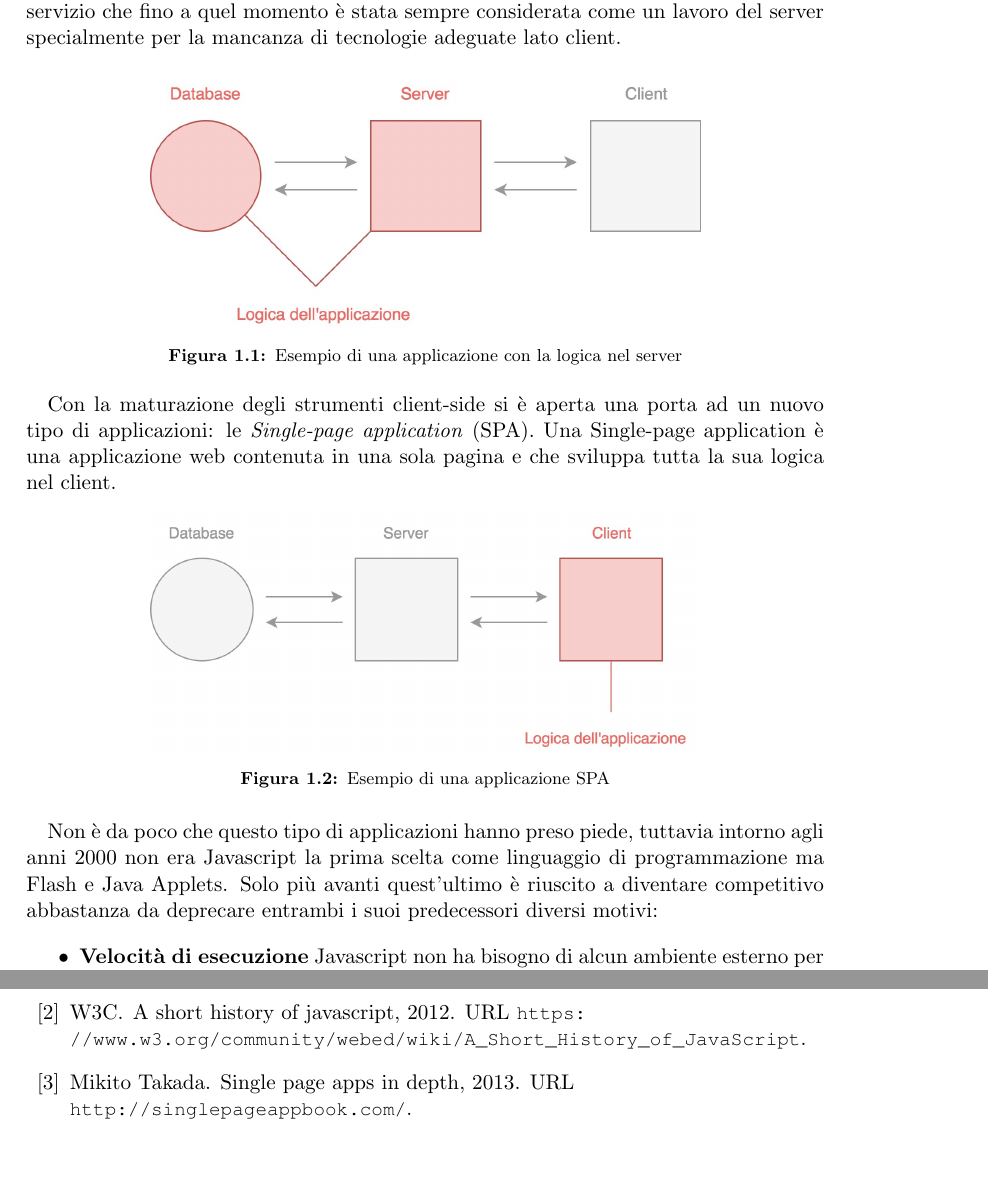
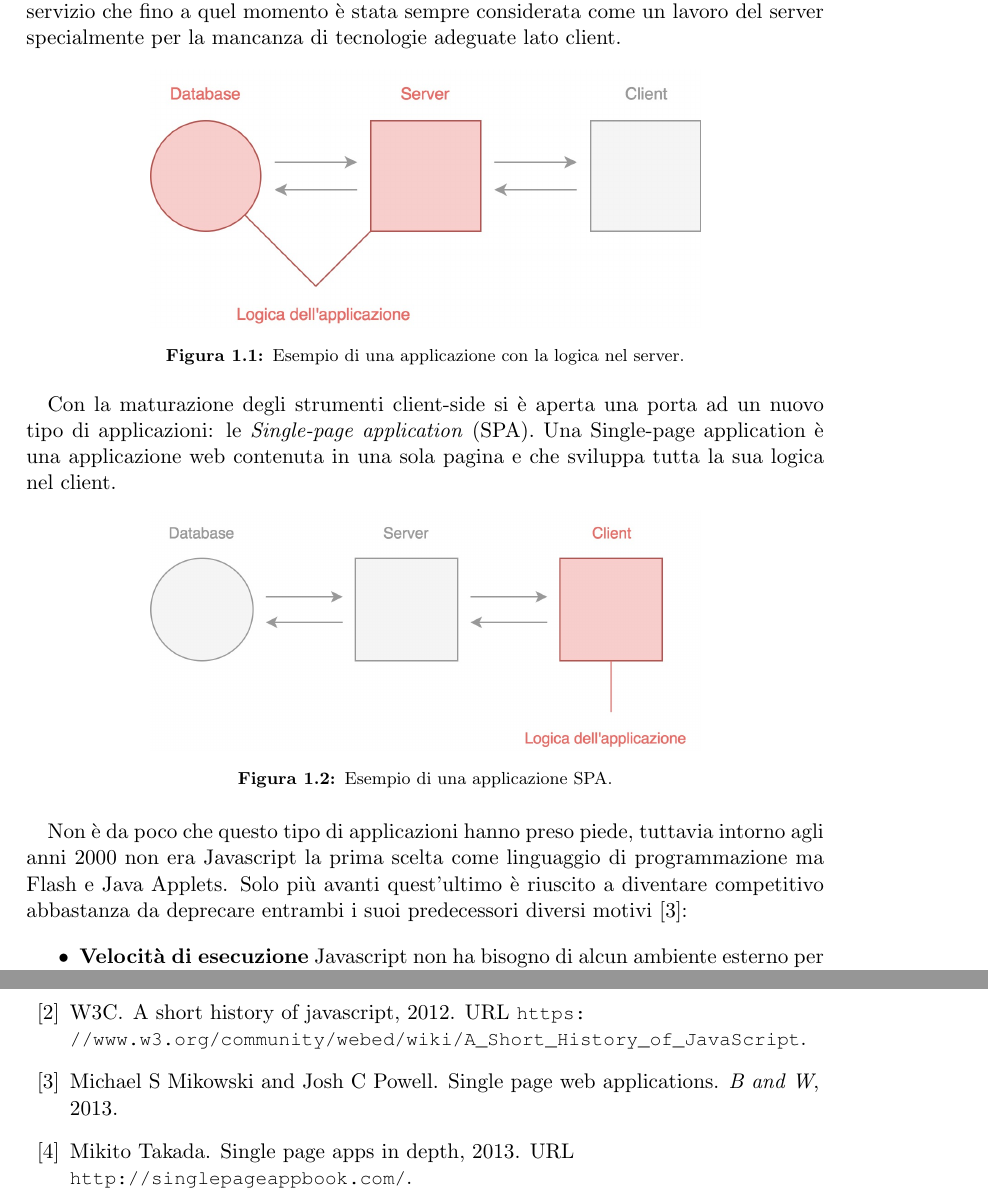
Before and after one commit to dgopsq/unicam-thesis, a LaTeX thesis (thesis.tex, which reads all.bib, tex/introduzione.tex): two parts of pages 5 and 11 of 11, joined at a grey line, cut so that both start at the same text, the shorter picture padded with empty space. Compiled offline with pdfLaTeX.

Commit message:
Fixed typo in 1.2.1

```diff
--- a/all.bib
+++ b/all.bib
@@ -81,3 +81,10 @@
   year = 2017,
   url = {https://hackernoon.com/virtual-dom-in-reactjs-43a3fdb1d130}
 }
+
+@article{mikowski2013single,
+  title={Single page web applications},
+  author={Mikowski, Michael S and Powell, Josh C},
+  journal={B and W},
+  year={2013}
+}
--- a/tex/introduzione.tex
+++ b/tex/introduzione.tex
@@ -18,7 +18,7 @@ Andando avanti con gli anni si sono tentati diversi approcci per la creazione di
 \begin{figure}[h]
 \centering
 \includegraphics[width=10cm]{./images/NoSPA}
-\caption{Esempio di una applicazione con la logica nel server}
+\caption{Esempio di una applicazione con la logica nel server.}
 \end{figure}
 
 Con la maturazione degli strumenti client-side si è aperta una porta ad un nuovo tipo di applicazioni: le \textit{Single-page application} (SPA). Una Single-page application è una applicazione web contenuta in una sola pagina e che sviluppa tutta la sua logica nel client.
@@ -26,10 +26,10 @@ Con la maturazione degli strumenti client-side si è aperta una porta ad un nuov
 \begin{figure}[h]
 \centering
 \includegraphics[width=10cm]{./images/YesSPA}
-\caption{Esempio di una applicazione SPA}
+\caption{Esempio di una applicazione SPA.}
 \end{figure}
 
-Non è da poco che questo tipo di applicazioni hanno preso piede, tuttavia intorno agli anni 2000 non era Javascript la prima scelta come linguaggio di programmazione ma Flash e Java Applets. Solo più avanti quest'ultimo è riuscito a diventare competitivo abbastanza da deprecare entrambi i suoi predecessori diversi motivi:
+Non è da poco che questo tipo di applicazioni hanno preso piede, tuttavia intorno agli anni 2000 non era Javascript la prima scelta come linguaggio di programmazione ma Flash e Java Applets. Solo più avanti quest'ultimo è riuscito a diventare competitivo abbastanza da deprecare entrambi i suoi predecessori diversi motivi \cite{mikowski2013single}:
 
 \begin{itemize}
     \item \textbf{Velocità di esecuzione} Javascript non ha bisogno di alcun ambiente esterno per essere eseguito consentendo di eliminare un livello di complessità all'applicazione.
```
Also changed, not shown: thesis.pdf, 1 other file.
